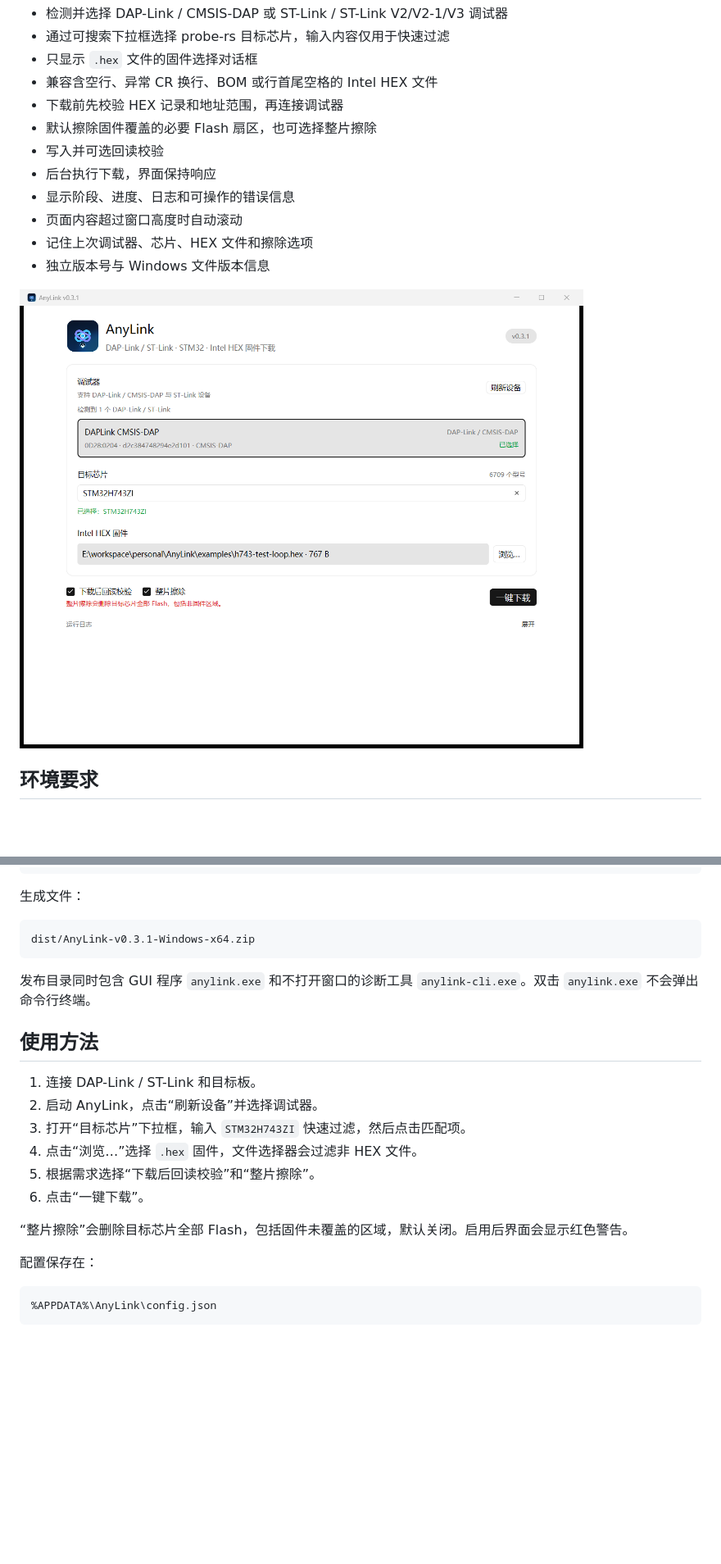
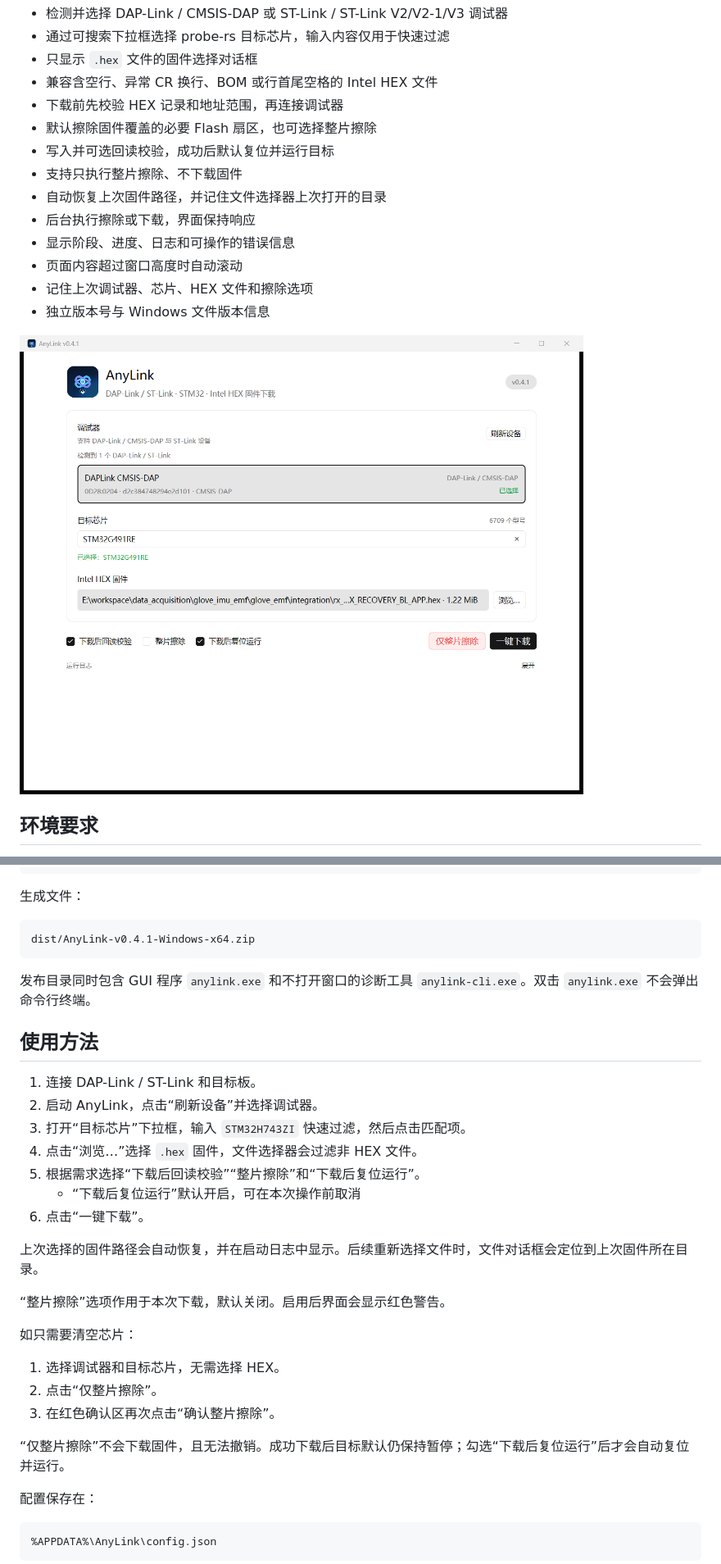
Before and after one commit to zhang-peter/AnyLink, a Markdown page: README.md, 2 parts joined by grey strips. Shown at 82% size. Drawn GitHub-style; pictures changed too: docs/screenshot.png; blank space fills up the shorter version.

````diff
--- a/README.md
+++ b/README.md
@@ -10,8 +10,10 @@
 - 兼容含空行、异常 CR 换行、BOM 或行首尾空格的 Intel HEX 文件
 - 下载前先校验 HEX 记录和地址范围，再连接调试器
 - 默认擦除固件覆盖的必要 Flash 扇区，也可选择整片擦除
-- 写入并可选回读校验
-- 后台执行下载，界面保持响应
+- 写入并可选回读校验，成功后默认复位并运行目标
+- 支持只执行整片擦除、不下载固件
+- 自动恢复上次固件路径，并记住文件选择器上次打开的目录
+- 后台执行擦除或下载，界面保持响应
 - 显示阶段、进度、日志和可操作的错误信息
 - 页面内容超过窗口高度时自动滚动
 - 记住上次调试器、芯片、HEX 文件和擦除选项
@@ -41,7 +43,7 @@ cargo run --release
 生成文件：
 
 ```text
-dist/AnyLink-v0.3.1-Windows-x64.zip
+dist/AnyLink-v0.4.1-Windows-x64.zip
 ```
 
 发布目录同时包含 GUI 程序 `anylink.exe` 和不打开窗口的诊断工具
@@ -53,10 +55,21 @@ dist/AnyLink-v0.3.1-Windows-x64.zip
 2. 启动 AnyLink，点击“刷新设备”并选择调试器。
 3. 打开“目标芯片”下拉框，输入 `STM32H743ZI` 快速过滤，然后点击匹配项。
 4. 点击“浏览…”选择 `.hex` 固件，文件选择器会过滤非 HEX 文件。
-5. 根据需求选择“下载后回读校验”和“整片擦除”。
+5. 根据需求选择“下载后回读校验”“整片擦除”和“下载后复位运行”。
+   - “下载后复位运行”默认开启，可在本次操作前取消
 6. 点击“一键下载”。
 
-“整片擦除”会删除目标芯片全部 Flash，包括固件未覆盖的区域，默认关闭。启用后界面会显示红色警告。
+上次选择的固件路径会自动恢复，并在启动日志中显示。后续重新选择文件时，文件对话框会定位到上次固件所在目录。
+
+“整片擦除”选项作用于本次下载，默认关闭。启用后界面会显示红色警告。
+
+如只需要清空芯片：
+
+1. 选择调试器和目标芯片，无需选择 HEX。
+2. 点击“仅整片擦除”。
+3. 在红色确认区再次点击“确认整片擦除”。
+
+“仅整片擦除”不会下载固件，且无法撤销。成功下载后目标默认仍保持暂停；勾选“下载后复位运行”后才会自动复位并运行。
 
 配置保存在：
 
````
Also changed, not shown: other parts of README.md (+23 -12 lines), CHANGELOG.md (+35 -0 lines), 10 other files.
